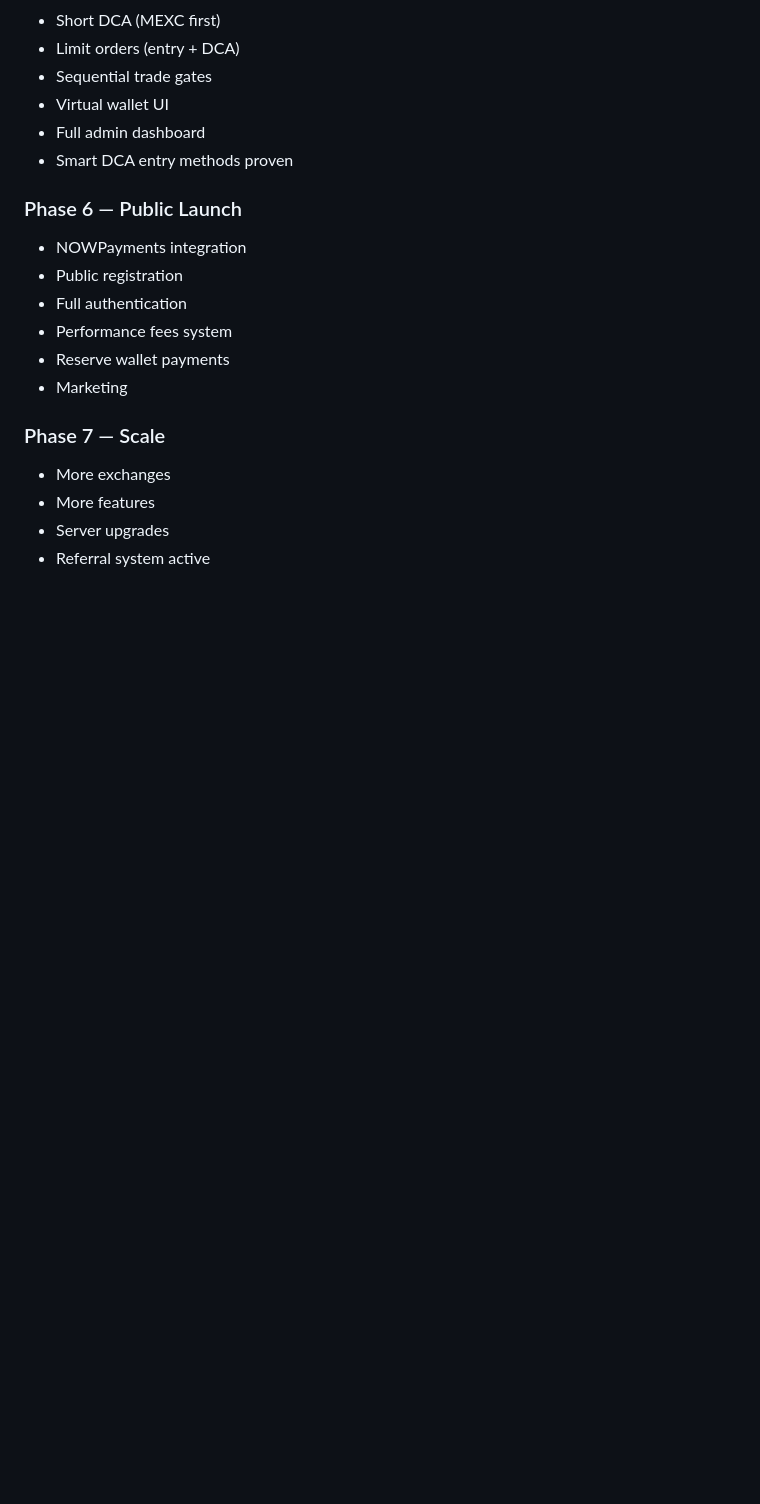
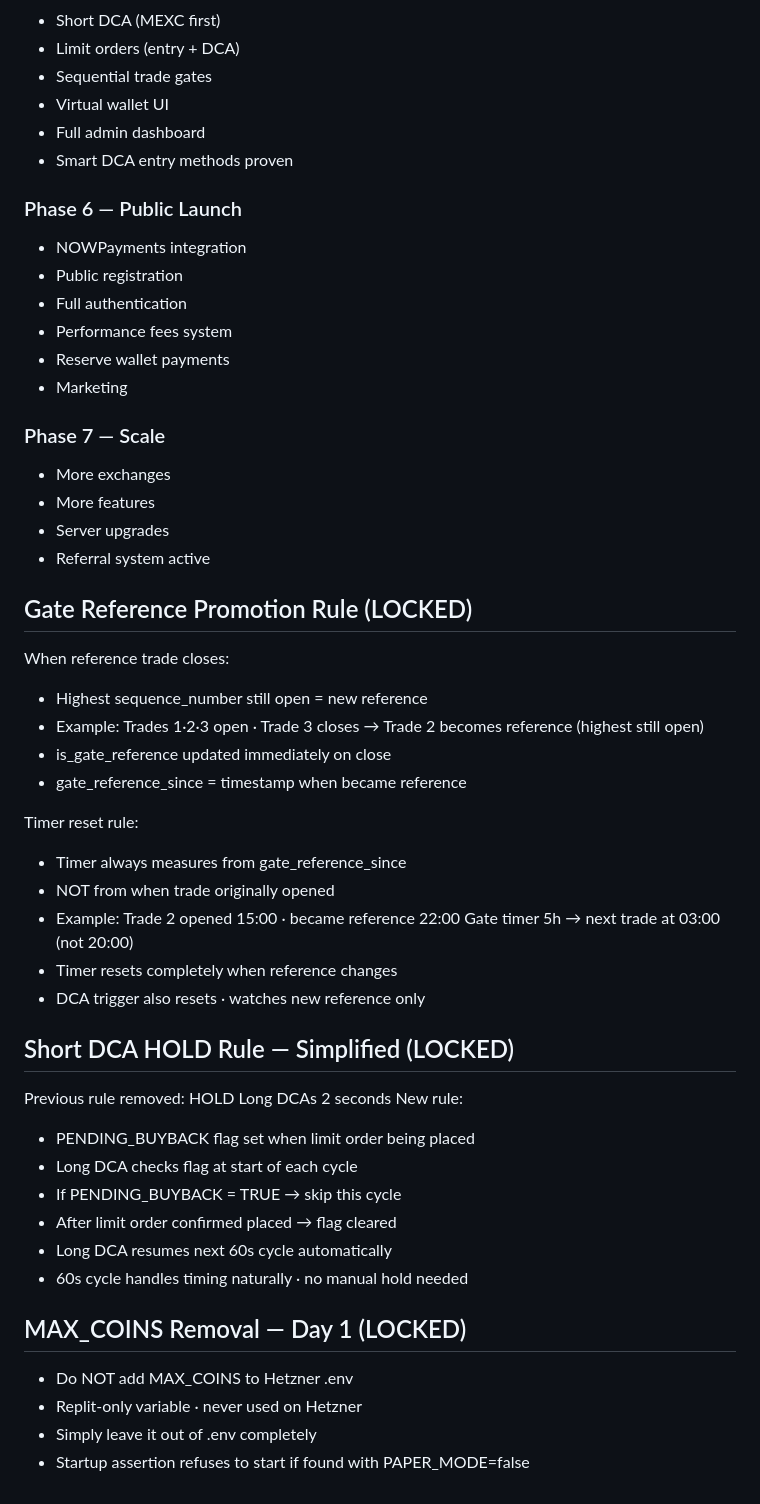
Before and after one commit to baderbalubaid/Averion, a Markdown page: docs/13_LOCKED_DECISIONS.md, the part around the change. Drawn GitHub-style; blank space fills up the shorter version.

Commit message:
docs: lock gate timing reset short DCA hold MAX_COINS rules

```diff
--- a/docs/13_LOCKED_DECISIONS.md
+++ b/docs/13_LOCKED_DECISIONS.md
@@ -1321,3 +1321,38 @@ Not in Phase 4:
 - More features
 - Server upgrades
 - Referral system active
+
+## Gate Reference Promotion Rule (LOCKED)
+
+When reference trade closes:
+- Highest sequence_number still open = new reference
+- Example: Trades 1·2·3 open · Trade 3 closes
+  → Trade 2 becomes reference (highest still open)
+- is_gate_reference updated immediately on close
+- gate_reference_since = timestamp when became reference
+
+Timer reset rule:
+- Timer always measures from gate_reference_since
+- NOT from when trade originally opened
+- Example: Trade 2 opened 15:00 · became reference 22:00
+  Gate timer 5h → next trade at 03:00 (not 20:00)
+- Timer resets completely when reference changes
+- DCA trigger also resets · watches new reference only
+
+## Short DCA HOLD Rule — Simplified (LOCKED)
+
+Previous rule removed: HOLD Long DCAs 2 seconds
+New rule:
+- PENDING_BUYBACK flag set when limit order being placed
+- Long DCA checks flag at start of each cycle
+- If PENDING_BUYBACK = TRUE → skip this cycle
+- After limit order confirmed placed → flag cleared
+- Long DCA resumes next 60s cycle automatically
+- 60s cycle handles timing naturally · no manual hold needed
+
+## MAX_COINS Removal — Day 1 (LOCKED)
+
+- Do NOT add MAX_COINS to Hetzner .env
+- Replit-only variable · never used on Hetzner
+- Simply leave it out of .env completely
+- Startup assertion refuses to start if found with PAPER_MODE=false
```
